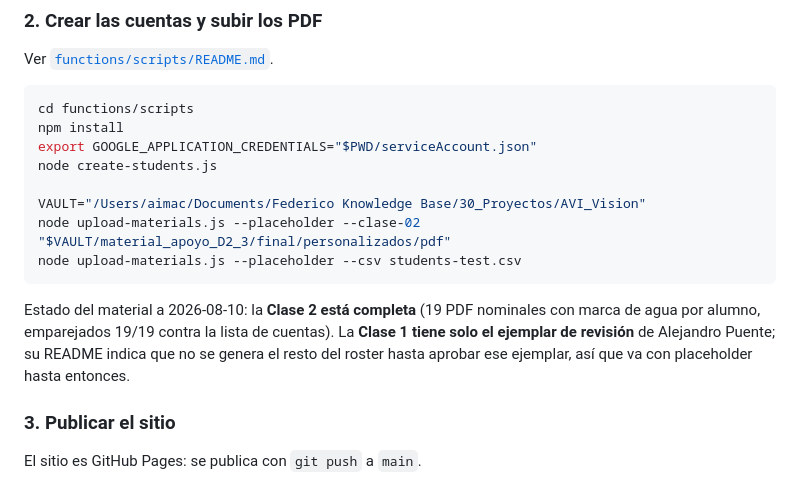
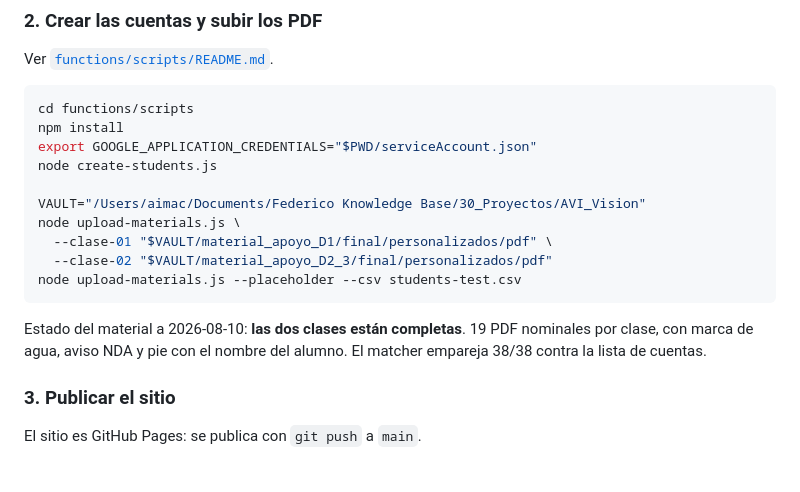
Before and after one commit to Fedeberonio/audiovisualintelligence, a Markdown page: docs/ACCESO-ALUMNOS.md, the part around the change. GitHub-like rendering.

````diff
--- a/docs/ACCESO-ALUMNOS.md
+++ b/docs/ACCESO-ALUMNOS.md
@@ -77,15 +77,15 @@ export GOOGLE_APPLICATION_CREDENTIALS="$PWD/serviceAccount.json"
 node create-students.js
 
 VAULT="/Users/aimac/Documents/Federico Knowledge Base/30_Proyectos/AVI_Vision"
-node upload-materials.js --placeholder --clase-02 "$VAULT/material_apoyo_D2_3/final/personalizados/pdf"
+node upload-materials.js \
+  --clase-01 "$VAULT/material_apoyo_D1/final/personalizados/pdf" \
+  --clase-02 "$VAULT/material_apoyo_D2_3/final/personalizados/pdf"
 node upload-materials.js --placeholder --csv students-test.csv
 ```
 
-Estado del material a 2026-08-10: la **Clase 2 está completa** (19 PDF nominales
-con marca de agua por alumno, emparejados 19/19 contra la lista de cuentas). La
-**Clase 1 tiene solo el ejemplar de revisión** de Alejandro Puente; su README
-indica que no se genera el resto del roster hasta aprobar ese ejemplar, así que
-va con placeholder hasta entonces.
+Estado del material a 2026-08-10: **las dos clases están completas**. 19 PDF
+nominales por clase, con marca de agua, aviso NDA y pie con el nombre del
+alumno. El matcher empareja 38/38 contra la lista de cuentas.
 
 ### 3. Publicar el sitio
 
````
Also changed, not shown: functions/scripts/README.md (+17 -16 lines).
